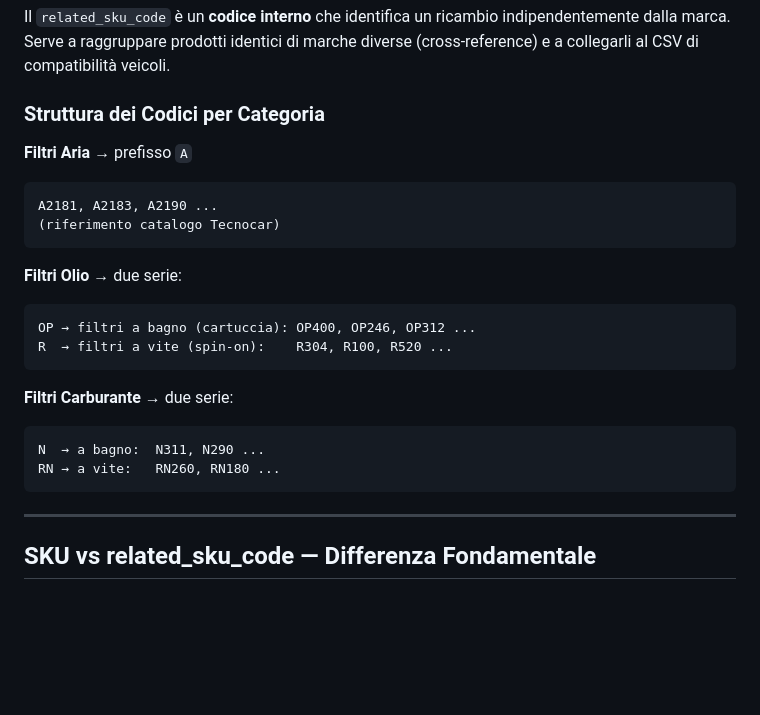
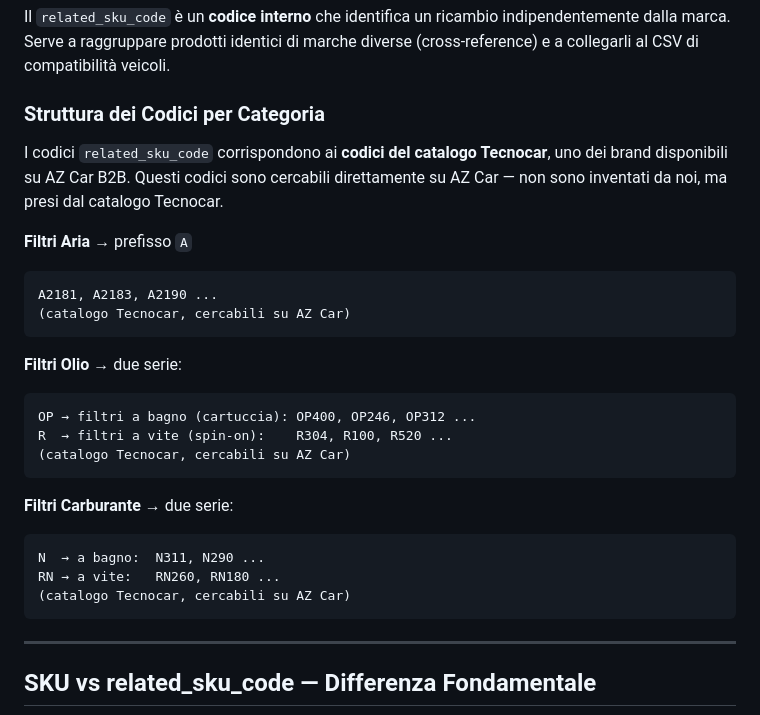
Before and after one commit to autovoltricambi-crypto/enzovo.lt, a Markdown page: know/plugin-compatibilita.md, the part around the change. GitHub-like rendering; blank space fills up the shorter version.

````diff
--- a/know/plugin-compatibilita.md
+++ b/know/plugin-compatibilita.md
@@ -23,22 +23,28 @@ marche diverse (cross-reference) e a collegarli al CSV di compatibilità veicoli
 
 ### Struttura dei Codici per Categoria
 
+I codici `related_sku_code` corrispondono ai **codici del catalogo Tecnocar**,
+uno dei brand disponibili su AZ Car B2B. Questi codici sono cercabili
+direttamente su AZ Car — non sono inventati da noi, ma presi dal catalogo Tecnocar.
+
 **Filtri Aria** → prefisso `A`
 ```
 A2181, A2183, A2190 ...
-(riferimento catalogo Tecnocar)
+(catalogo Tecnocar, cercabili su AZ Car)
 ```
 
 **Filtri Olio** → due serie:
 ```
 OP → filtri a bagno (cartuccia): OP400, OP246, OP312 ...
 R  → filtri a vite (spin-on):    R304, R100, R520 ...
+(catalogo Tecnocar, cercabili su AZ Car)
 ```
 
 **Filtri Carburante** → due serie:
 ```
 N  → a bagno:  N311, N290 ...
 RN → a vite:   RN260, RN180 ...
+(catalogo Tecnocar, cercabili su AZ Car)
 ```
 
 ---
````
Also changed, not shown: know/azcar-import.md (+19 -11 lines).
